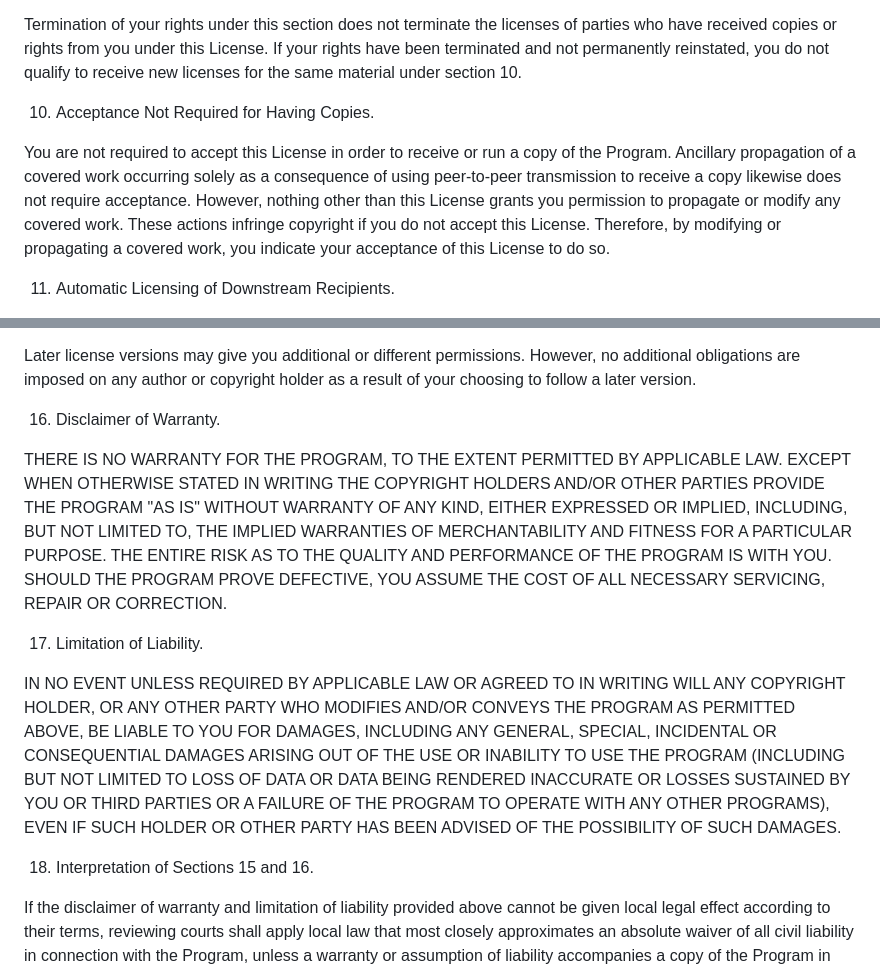
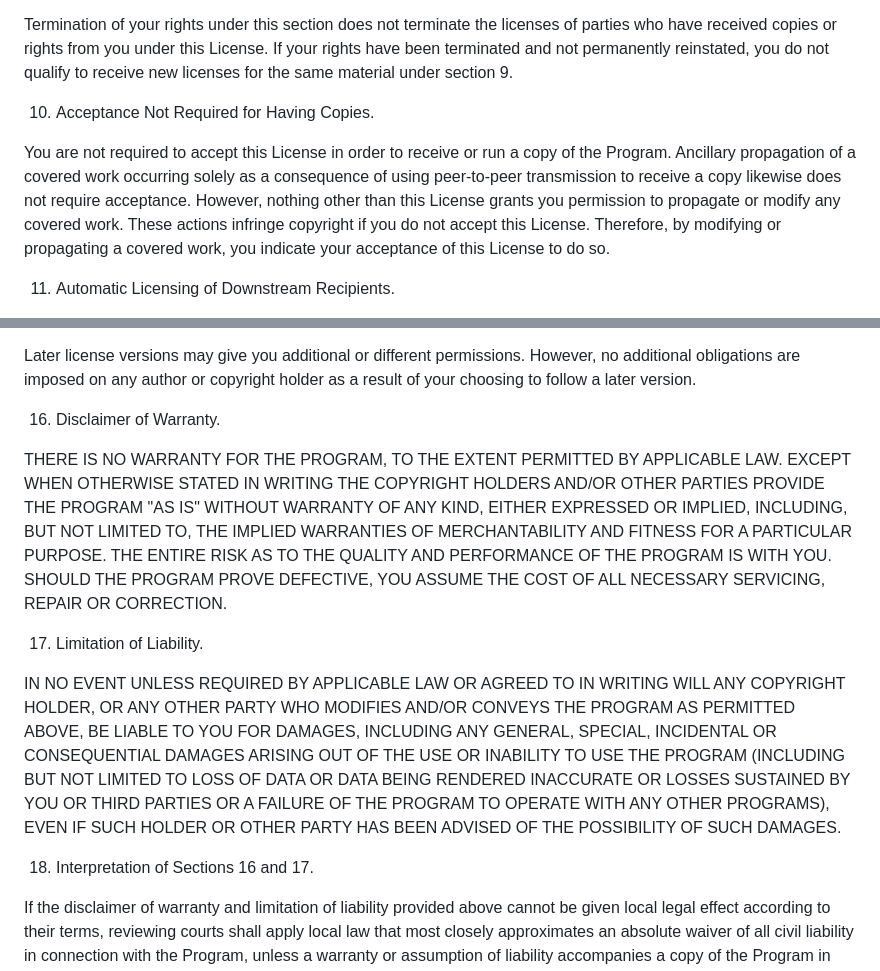
Before and after one commit to Amna-Hassan04/Serenity-Guide, a Markdown page: LICENSE.MD, 2 parts joined by grey strips. GitHub-like rendering.

```diff
--- a/LICENSE.MD
+++ b/LICENSE.MD
@@ -369,7 +377,8 @@ your receipt of the notice.
 licenses of parties who have received copies or rights from you under
 this License.  If your rights have been terminated and not permanently
 reinstated, you do not qualify to receive new licenses for the same
-material under section 10.
+material under section 9.
+
 
 10. Acceptance Not Required for Having Copies.
 
@@ -381,6 +390,7 @@ nothing other than this License grants you permission to propagate or
 modify any covered work.  These actions infringe copyright if you do
 not accept this License.  Therefore, by modifying or propagating a
 covered work, you indicate your acceptance of this License to do so.
+
 
 11. Automatic Licensing of Downstream Recipients.
 
@@ -525,6 +539,7 @@ permissions.  However, no additional obligations are imposed on any
 author or copyright holder as a result of your choosing to follow a
 later version.
 
+
 16. Disclaimer of Warranty.
 
   THERE IS NO WARRANTY FOR THE PROGRAM, TO THE EXTENT PERMITTED BY
@@ -535,6 +550,7 @@ THE IMPLIED WARRANTIES OF MERCHANTABILITY AND FITNESS FOR A PARTICULAR
 PURPOSE.  THE ENTIRE RISK AS TO THE QUALITY AND PERFORMANCE OF THE PROGRAM
 IS WITH YOU.  SHOULD THE PROGRAM PROVE DEFECTIVE, YOU ASSUME THE COST OF
 ALL NECESSARY SERVICING, REPAIR OR CORRECTION.
+
 
 17. Limitation of Liability.
 
@@ -548,7 +564,8 @@ PARTIES OR A FAILURE OF THE PROGRAM TO OPERATE WITH ANY OTHER PROGRAMS),
 EVEN IF SUCH HOLDER OR OTHER PARTY HAS BEEN ADVISED OF THE POSSIBILITY OF
 SUCH DAMAGES.
 
-18. Interpretation of Sections 15 and 16.
+
+18. Interpretation of Sections 16 and 17.
 
   If the disclaimer of warranty and limitation of liability provided
 above cannot be given local legal effect according to their terms,
```
Also changed, not shown: other parts of LICENSE.MD (+12 -0 lines).
